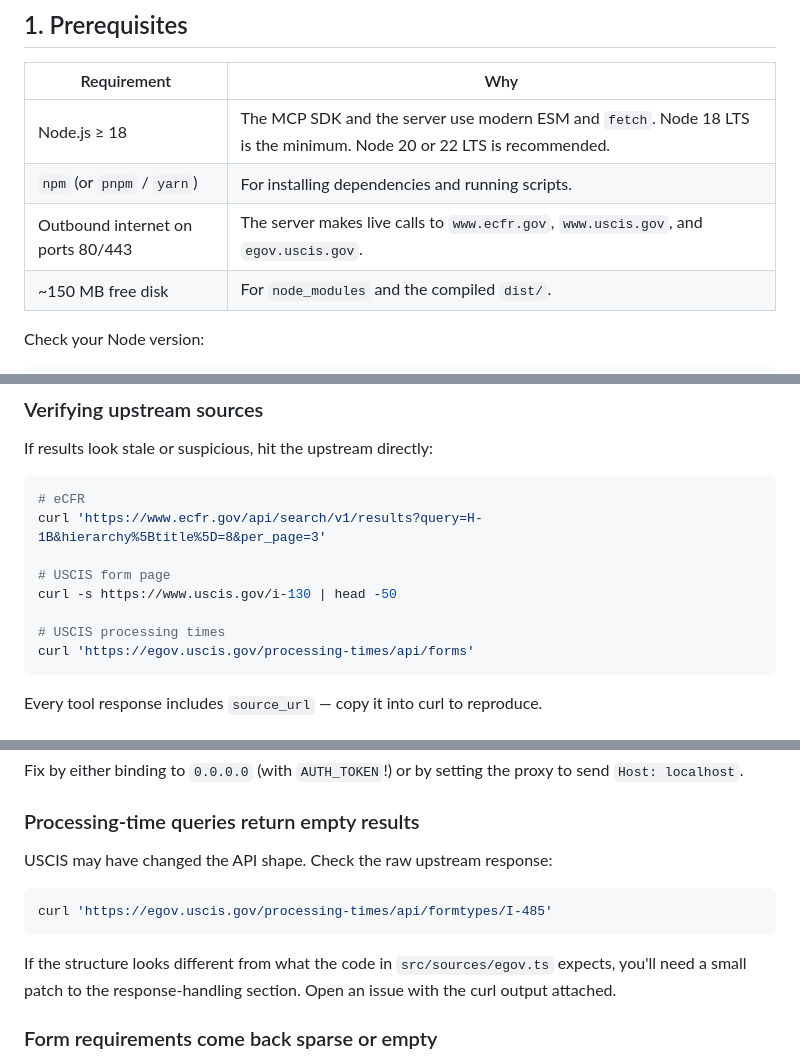
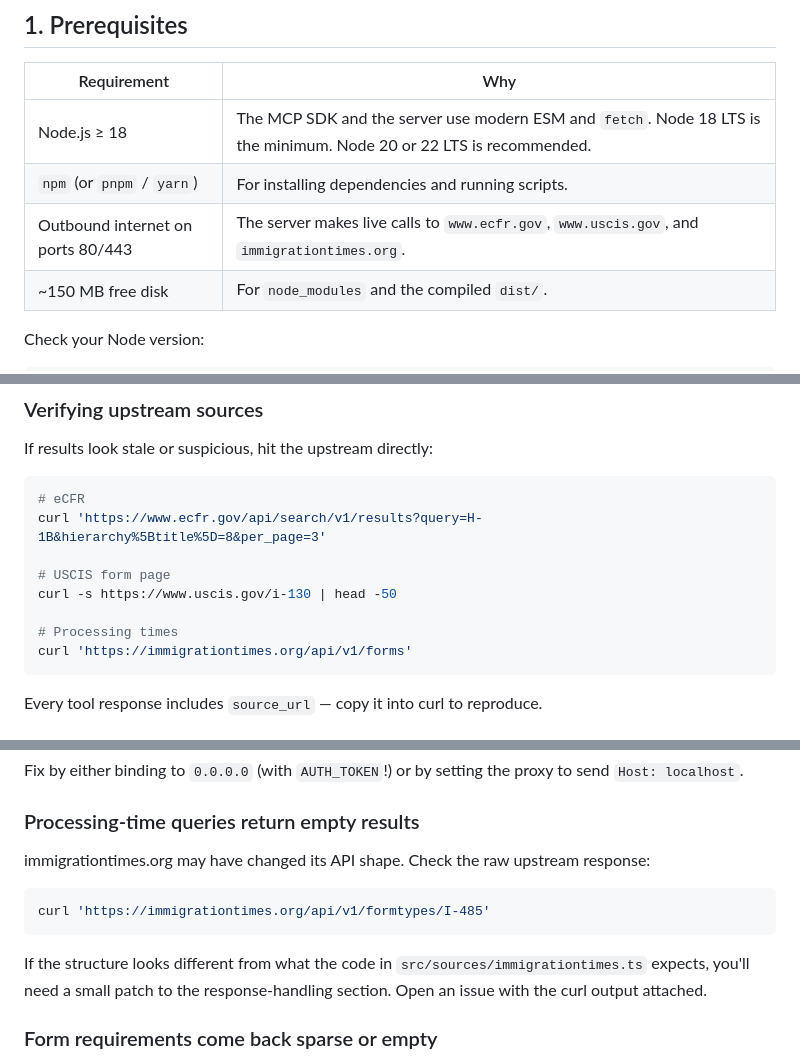
Before and after one commit to viniciussouzax/uscis-mcp, a Markdown page: DEPLOYMENT.md, 3 parts joined by grey strips. GitHub-like rendering.

````diff
--- a/DEPLOYMENT.md
+++ b/DEPLOYMENT.md
@@ -27,7 +27,7 @@ This guide covers running the USCIS MCP Server in real environments — from a d
 |---|---|
 | Node.js ≥ 18 | The MCP SDK and the server use modern ESM and `fetch`. Node 18 LTS is the minimum. Node 20 or 22 LTS is recommended. |
 | `npm` (or `pnpm` / `yarn`) | For installing dependencies and running scripts. |
-| Outbound internet on ports 80/443 | The server makes live calls to `www.ecfr.gov`, `www.uscis.gov`, and `egov.uscis.gov`. |
+| Outbound internet on ports 80/443 | The server makes live calls to `www.ecfr.gov`, `www.uscis.gov`, and `immigrationtimes.org`. |
 | ~150 MB free disk | For `node_modules` and the compiled `dist/`. |
 
 Check your Node version:
@@ -533,8 +533,8 @@ curl 'https://www.ecfr.gov/api/search/v1/results?query=H-1B&hierarchy%5Btitle%5D
 # USCIS form page
 curl -s https://www.uscis.gov/i-130 | head -50
 
-# USCIS processing times
-curl 'https://egov.uscis.gov/processing-times/api/forms'
+# Processing times
+curl 'https://immigrationtimes.org/api/v1/forms'
 ```
 
 Every tool response includes `source_url` — copy it into curl to reproduce.
@@ -606,13 +606,13 @@ Fix by either binding to `0.0.0.0` (with `AUTH_TOKEN`!) or by setting the proxy
 
 ### Processing-time queries return empty results
 
-USCIS may have changed the API shape. Check the raw upstream response:
+immigrationtimes.org may have changed its API shape. Check the raw upstream response:
 
 ```bash
-curl 'https://egov.uscis.gov/processing-times/api/formtypes/I-485'
+curl 'https://immigrationtimes.org/api/v1/formtypes/I-485'
 ```
 
-If the structure looks different from what the code in `src/sources/egov.ts` expects, you'll need a small patch to the response-handling section. Open an issue with the curl output attached.
+If the structure looks different from what the code in `src/sources/immigrationtimes.ts` expects, you'll need a small patch to the response-handling section. Open an issue with the curl output attached.
 
 ### Form requirements come back sparse or empty
 
````
Also changed, not shown: other parts of DEPLOYMENT.md (+2 -2 lines), README.md (+4 -4 lines).
